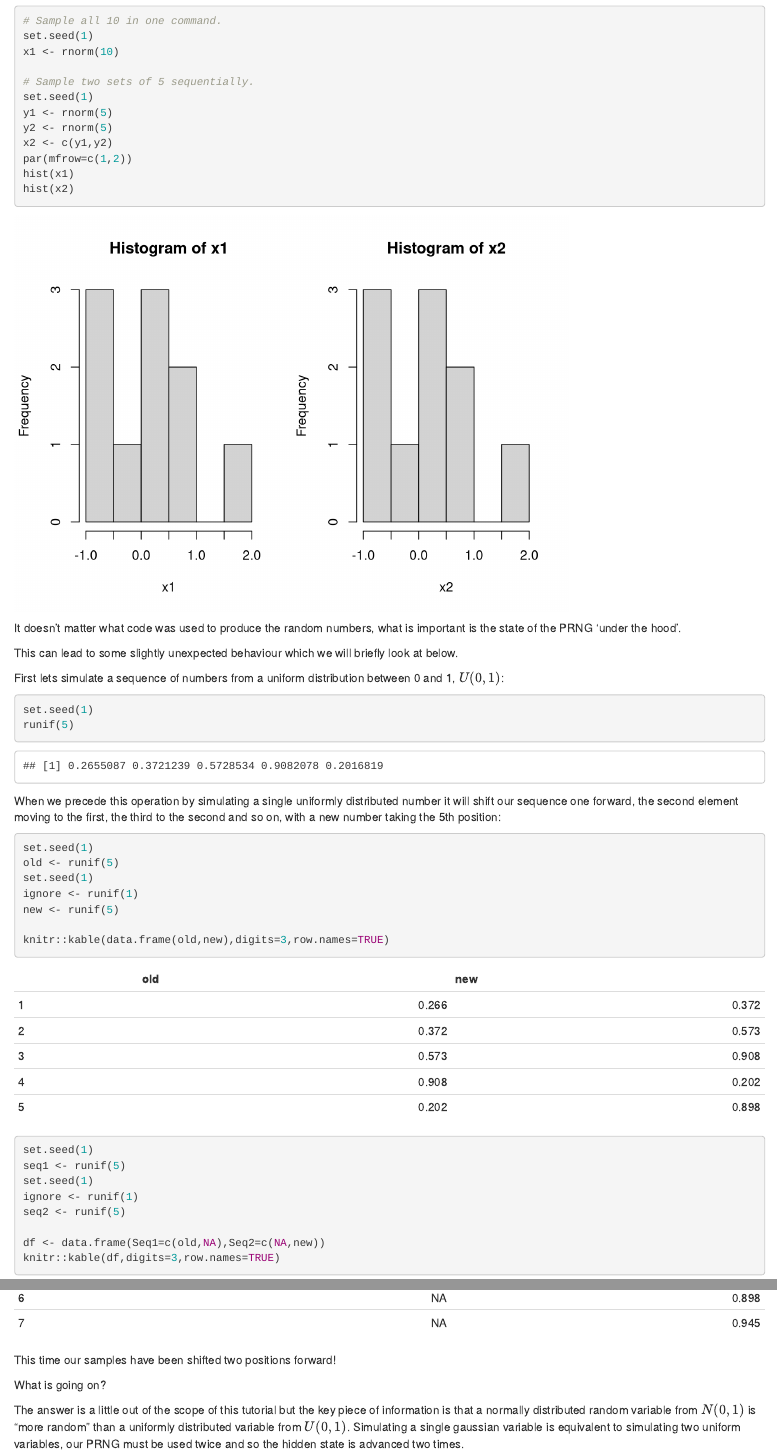
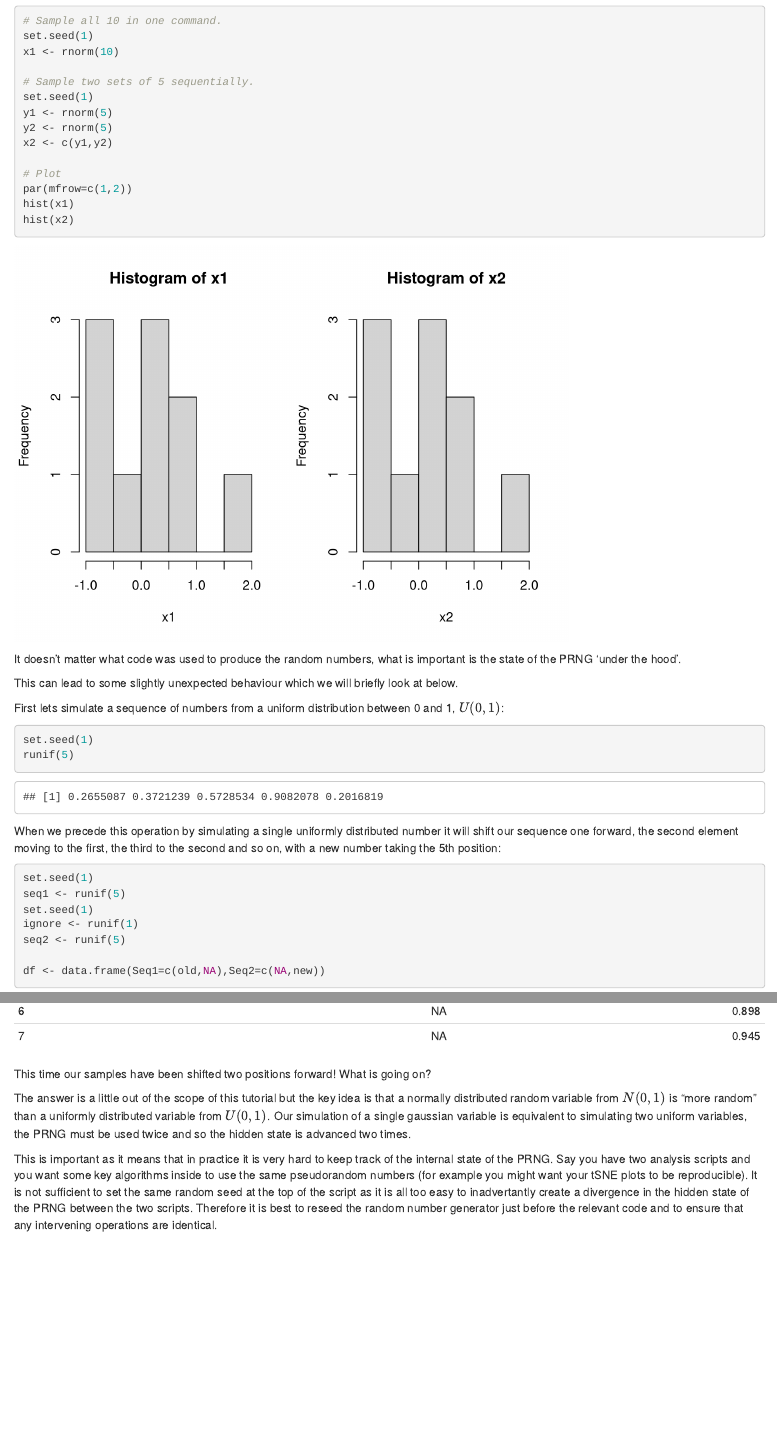
Before and after one commit to kane9530/scRNAseq_teaching, an R Markdown document (Random_Seeds.Rmd): the page in a window 1100 px wide, from 2120 px down, and a second part further down, joined at a grey line. Rendered offline with R 4.5, knitr and Pandoc, with nearby package versions; some code elsewhere in the file could not run offline.

Commit message:
Typos and tidy random seeds

````diff
--- a/Random_Seeds.Rmd
+++ b/Random_Seeds.Rmd
@@ -68,10 +69,13 @@ set.seed(1)
 y1 <- rnorm(5)
 y2 <- rnorm(5)
 x2 <- c(y1,y2)
+
+# Plot
 par(mfrow=c(1,2))
 hist(x1)
 hist(x2)
 ```
+
 It doesn't matter what code was used to produce the random numbers, what is important is the state of the PRNG 'under the hood'.
 
 This can lead to some slightly unexpected behaviour which we will briefly look at below.
@@ -84,15 +88,6 @@ runif(5)
 ```
 
 When we precede this operation by simulating a single uniformly distributed number it will shift our sequence one forward, the second element moving to the first, the third to the second and so on, with a new number taking the 5th position:
-```{r}
-set.seed(1)
-old <- runif(5)
-set.seed(1)
-ignore <- runif(1)
-new <- runif(5)
-
-knitr::kable(data.frame(old,new),digits=3,row.names=TRUE)
-```
 
 ```{r}
 set.seed(1)
@@ -126,8 +121,8 @@ df <- data.frame(Seq1=c(seq1,rep(NA,2)), Seq2=c(rep(NA,2),seq2))
 knitr::kable(df,digits=3,row.names=TRUE)
 ```
 
-This time our samples have been shifted two positions forward!
+This time our samples have been shifted two positions forward! What is going on?
 
-What is going on?
+The answer is a little out of the scope of this tutorial but the key idea is that a normally distributed random variable from $N(0,1)$ is "more random" than a uniformly distributed variable from $U(0,1)$. Our simulation of a single gaussian variable is equivalent to simulating two uniform variables, the PRNG must be used twice and so the hidden state is advanced two times.
 
-The answer is a little out of the scope of this tutorial but the key piece of information is that a normally distributed random variable from $N(0,1)$ is "more random" than a uniformly distributed variable from $U(0,1)$. Simulating a single gaussian variable is equivalent to simulating two uniform variables, our PRNG must be used twice and so the hidden state is advanced two times.
+This is important as it means that in practice it is very hard to keep track of the internal state of the PRNG. Say you have two analysis scripts and you want some key algorithms inside to use the same pseudorandom numbers (for example you might want your tSNE plots to be reproducible). It is not sufficient to set the same random seed at the top of the script as it is all too easy to inadvertantly create a divergence in the hidden state of the PRNG between the two scripts. Therefore it is best to reseed the random number generator just before the relevant code and to ensure that any intervening operations are identical.
````
Also changed, not shown: Random_Seeds.Rmd (7 more changed lines).
